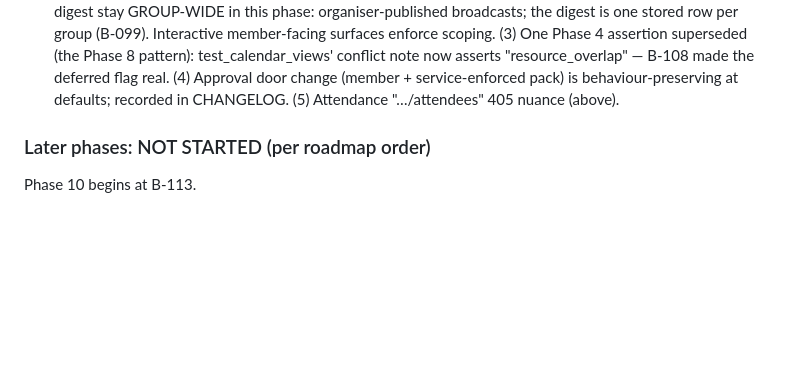
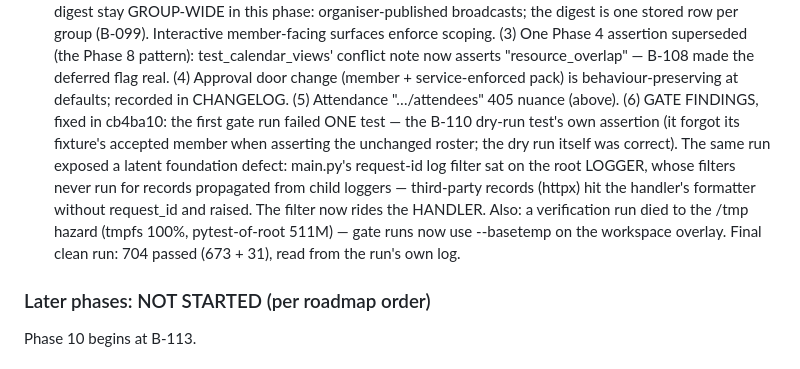
Before and after one commit to hrabanazviking/RuneForgeAI-Samkoma, a Markdown page: PROJECT_MEMORY_MAP.md, the part around the change. Drawn GitHub-style; blank space fills up the shorter version.

Commit message:
Map: record the B-112 gate findings (test defect, logging filter, /tmp basetemp practice)

```diff
--- a/PROJECT_MEMORY_MAP.md
+++ b/PROJECT_MEMORY_MAP.md
@@ -888,6 +888,19 @@ login, no API key, no network).
   (4) Approval door change (member + service-enforced pack)
   is behaviour-preserving at defaults; recorded in CHANGELOG.
   (5) Attendance "…/attendees" 405 nuance (above).
+  (6) GATE FINDINGS, fixed in cb4ba10: the first gate run
+  failed ONE test — the B-110 dry-run test's own assertion
+  (it forgot its fixture's accepted member when asserting
+  the unchanged roster; the dry run itself was correct).
+  The same run exposed a latent foundation defect: main.py's
+  request-id log filter sat on the root LOGGER, whose
+  filters never run for records propagated from child
+  loggers — third-party records (httpx) hit the handler's
+  formatter without request_id and raised. The filter now
+  rides the HANDLER. Also: a verification run died to the
+  /tmp hazard (tmpfs 100%, pytest-of-root 511M) — gate runs
+  now use --basetemp on the workspace overlay. Final clean
+  run: 704 passed (673 + 31), read from the run's own log.
 
 ### Later phases: NOT STARTED (per roadmap order)
 Phase 10 begins at B-113.
```
